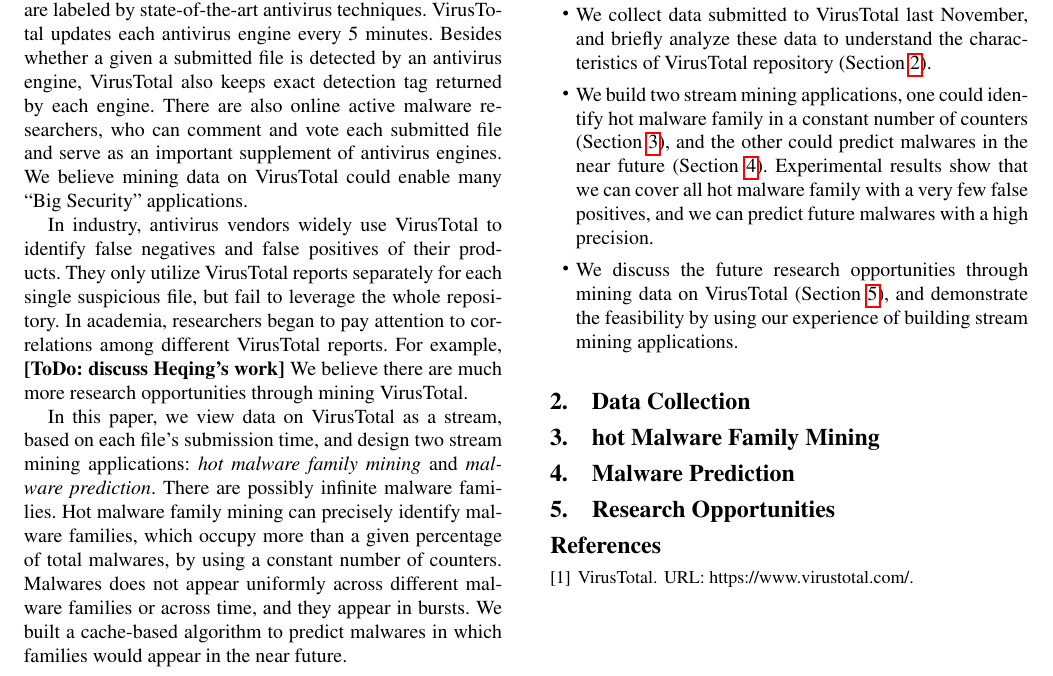
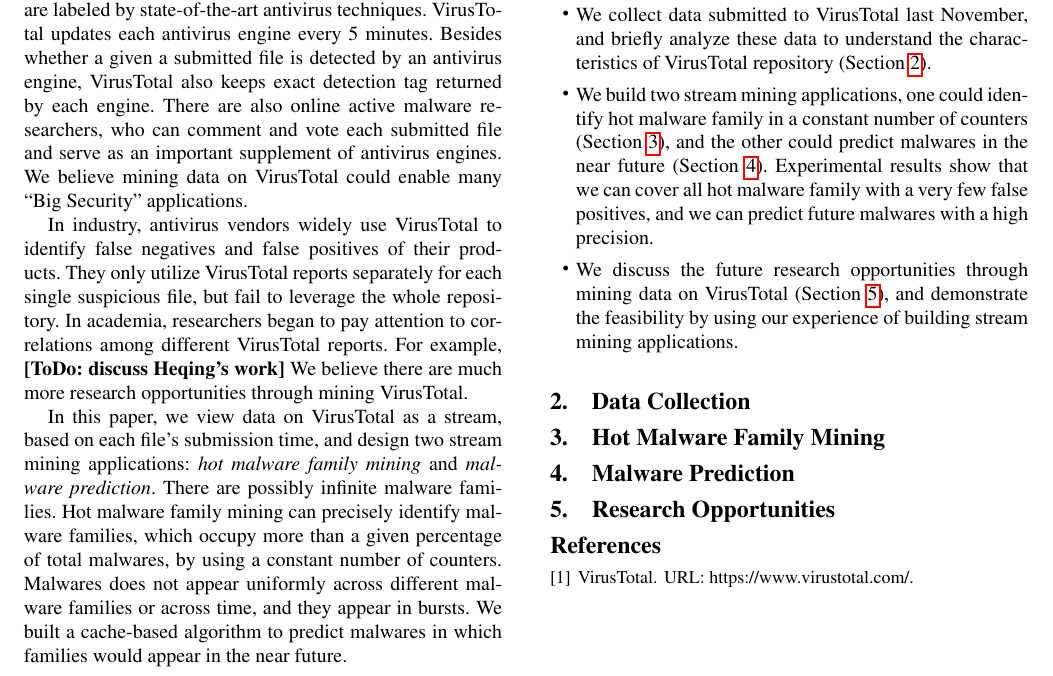
Before and after one commit to songlh/bigsecurity, a LaTeX paper (apsys2016/main.tex, which reads apsys2016/section/2_item.tex): part of the page, cut so that both start at the same text. Compiled offline with pdfLaTeX; a missing font is replaced by an installed copy or a similar font.

Commit message:
check in updates

```diff
--- a/apsys2016/section/2_item.tex
+++ b/apsys2016/section/2_item.tex
@@ -1,2 +1,2 @@
-\section{hot Malware Family Mining}
+\section{Hot Malware Family Mining}
 \label{sec:hot}
```
